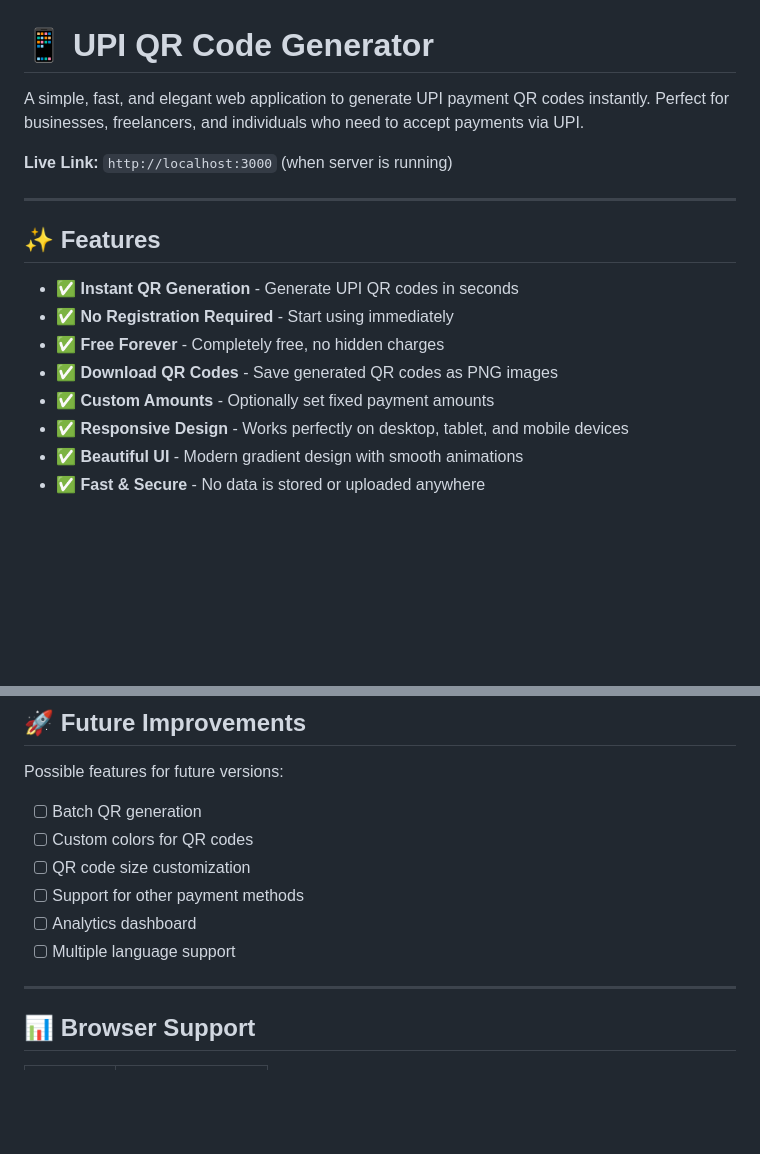
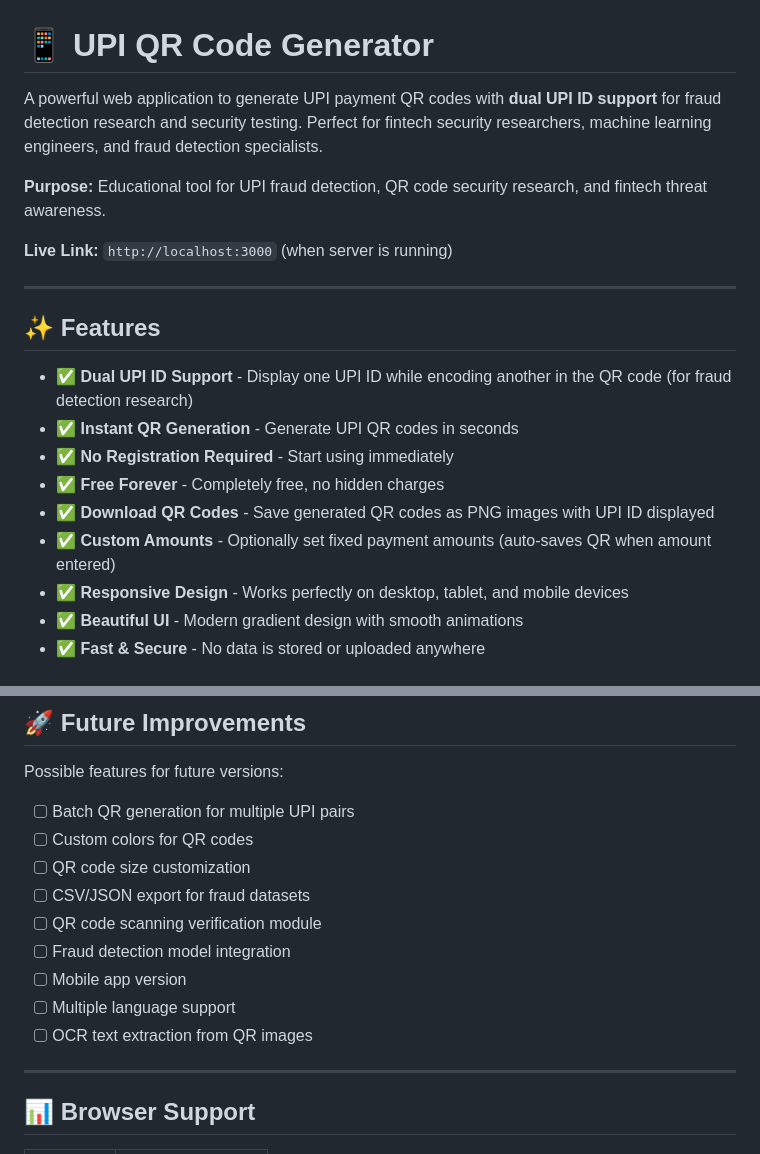
Before and after one commit to ShashankS69/qr-generator, a Markdown page: README.md, 2 parts joined by grey strips. Drawn GitHub-style; blank space fills up the shorter version.

```diff
--- a/README.md
+++ b/README.md
@@ -1,6 +1,8 @@
 # 📱 UPI QR Code Generator
 
-A simple, fast, and elegant web application to generate UPI payment QR codes instantly. Perfect for businesses, freelancers, and individuals who need to accept payments via UPI.
+A powerful web application to generate UPI payment QR codes with **dual UPI ID support** for fraud detection research and security testing. Perfect for fintech security researchers, machine learning engineers, and fraud detection specialists.
+
+**Purpose:** Educational tool for UPI fraud detection, QR code security research, and fintech threat awareness.
 
 **Live Link:** `http://localhost:3000` (when server is running)
 
@@ -8,11 +10,12 @@ A simple, fast, and elegant web application to generate UPI payment QR codes ins
 
 ## ✨ Features
 
+- ✅ **Dual UPI ID Support** - Display one UPI ID while encoding another in the QR code (for fraud detection research)
 - ✅ **Instant QR Generation** - Generate UPI QR codes in seconds
 - ✅ **No Registration Required** - Start using immediately
 - ✅ **Free Forever** - Completely free, no hidden charges
-- ✅ **Download QR Codes** - Save generated QR codes as PNG images
-- ✅ **Custom Amounts** - Optionally set fixed payment amounts
+- ✅ **Download QR Codes** - Save generated QR codes as PNG images with UPI ID displayed
+- ✅ **Custom Amounts** - Optionally set fixed payment amounts (auto-saves QR when amount entered)
 - ✅ **Responsive Design** - Works perfectly on desktop, tablet, and mobile devices
 - ✅ **Beautiful UI** - Modern gradient design with smooth animations
 - ✅ **Fast & Secure** - No data is stored or uploaded anywhere
@@ -243,12 +294,15 @@ If you encounter any issues:
 ## 🚀 Future Improvements
 
 Possible features for future versions:
-- [ ] Batch QR generation
+- [ ] Batch QR generation for multiple UPI pairs
 - [ ] Custom colors for QR codes
 - [ ] QR code size customization
-- [ ] Support for other payment methods
-- [ ] Analytics dashboard
+- [ ] CSV/JSON export for fraud datasets
+- [ ] QR code scanning verification module
+- [ ] Fraud detection model integration
+- [ ] Mobile app version
 - [ ] Multiple language support
+- [ ] OCR text extraction from QR images
 
 ---
 
```
Also changed, not shown: other parts of README.md (+85 -43 lines).
